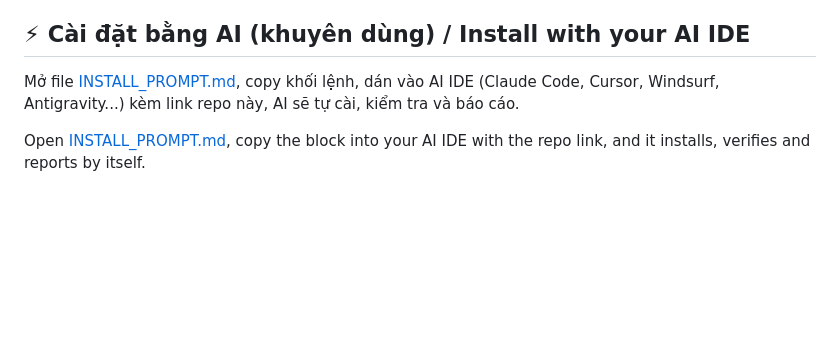
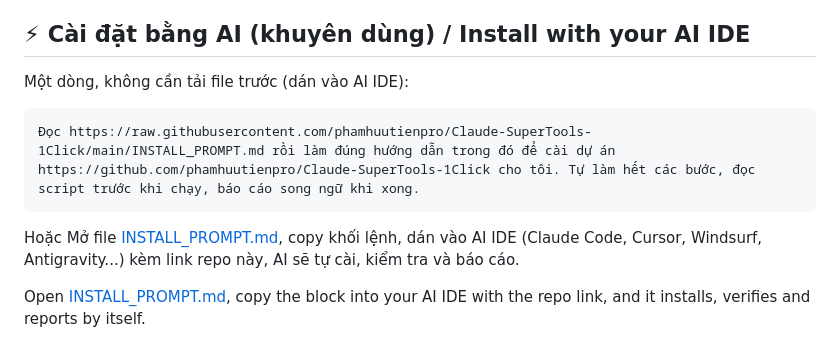
Before and after one commit to phamhuutienpro/Claude-SuperTools-1Click, a Markdown page: README.md, the part around the change. GitHub-like rendering; blank space fills up the shorter version.

Commit message:
Thêm câu lệnh cài đặt ngắn có link GitHub
Co-Authored-By: Claude Sonnet 5.5 <noreply@anthropic.com>

````diff
--- a/README.md
+++ b/README.md
@@ -6,7 +6,13 @@ A Windows toolkit for Claude Code: a **floating popup** with a prompt library th
 
 ## ⚡ Cài đặt bằng AI (khuyên dùng) / Install with your AI IDE
 
-Mở file [INSTALL_PROMPT.md](INSTALL_PROMPT.md), copy khối lệnh, dán vào AI IDE (Claude Code, Cursor, Windsurf, Antigravity...) kèm link repo này, AI sẽ tự cài, kiểm tra và báo cáo.
+Một dòng, không cần tải file trước (dán vào AI IDE):
+
+```text
+Đọc https://raw.githubusercontent.com/phamhuutienpro/Claude-SuperTools-1Click/main/INSTALL_PROMPT.md rồi làm đúng hướng dẫn trong đó để cài dự án https://github.com/phamhuutienpro/Claude-SuperTools-1Click cho tôi. Tự làm hết các bước, đọc script trước khi chạy, báo cáo song ngữ khi xong.
+```
+
+Hoặc Mở file [INSTALL_PROMPT.md](INSTALL_PROMPT.md), copy khối lệnh, dán vào AI IDE (Claude Code, Cursor, Windsurf, Antigravity...) kèm link repo này, AI sẽ tự cài, kiểm tra và báo cáo.
 
 Open [INSTALL_PROMPT.md](INSTALL_PROMPT.md), copy the block into your AI IDE with the repo link, and it installs, verifies and reports by itself.
 
````
Also changed, not shown: INSTALL_PROMPT.md (+15 -0 lines).
